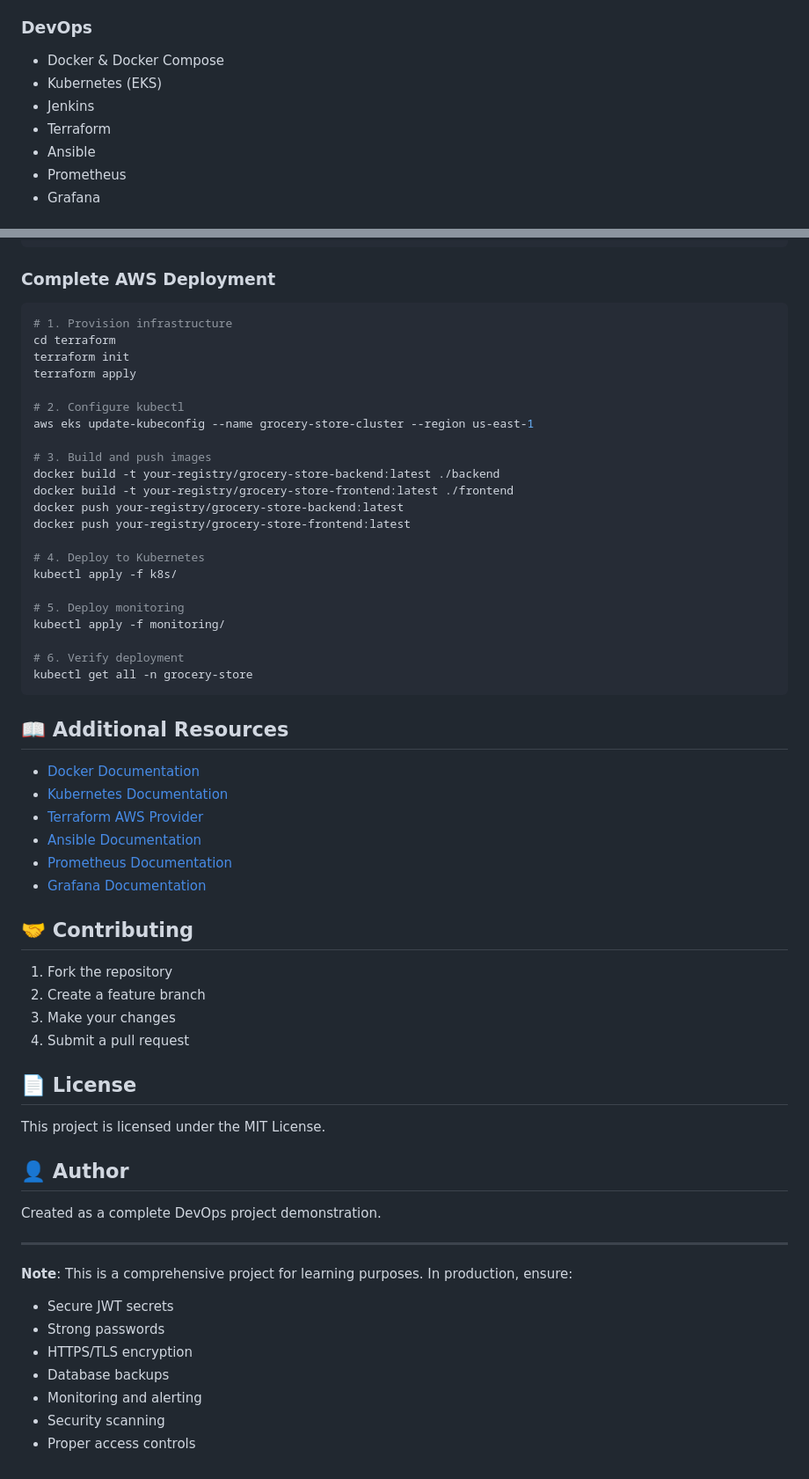
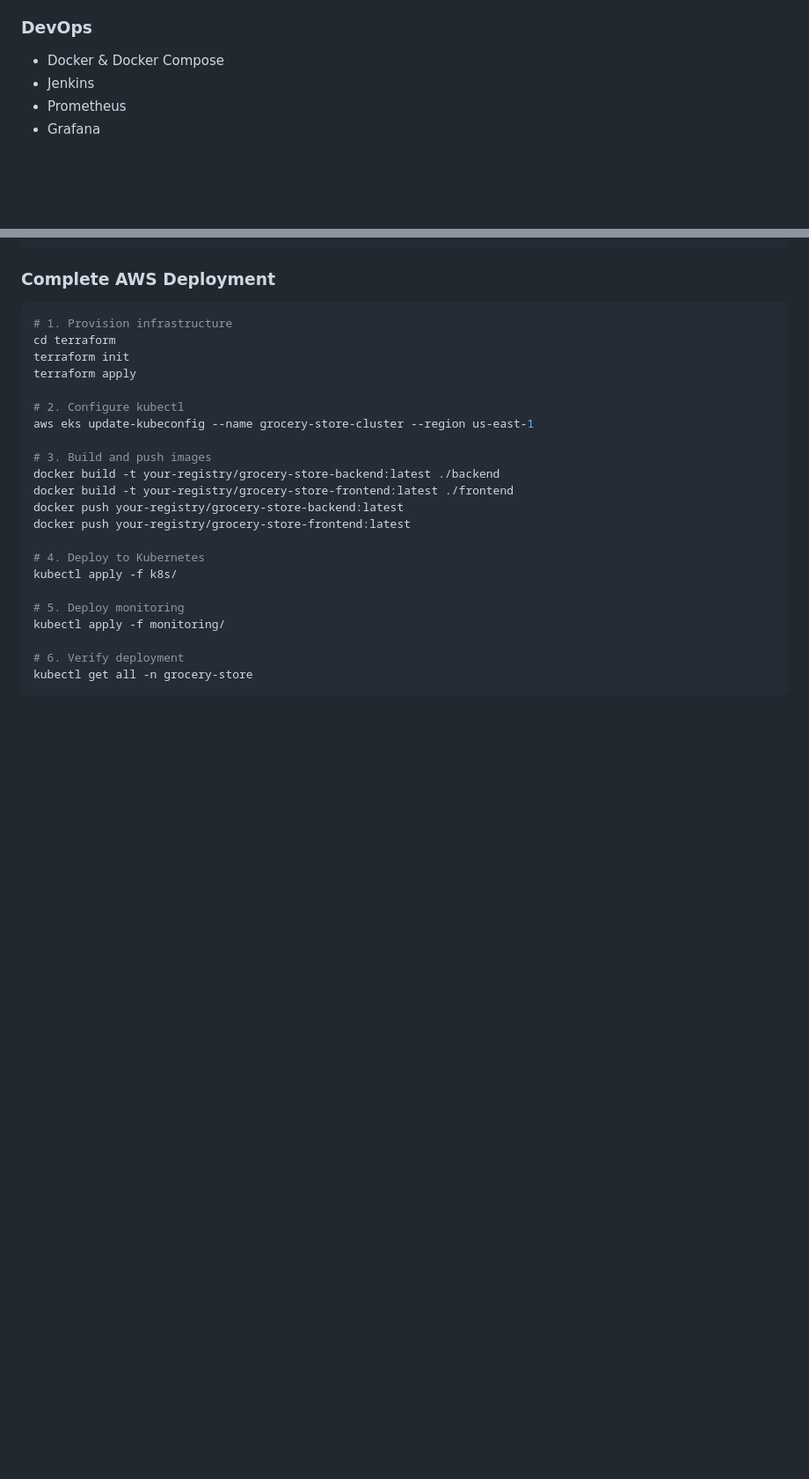
Before and after one commit to kumaresanc746/grocery-store, a Markdown page: README.md, 2 parts joined by grey strips. Shown: that part at 88% size. GitHub-like rendering; blank space fills up the shorter version.

````diff
--- a/README.md
+++ b/README.md
@@ -69,10 +51,7 @@ This project is a complete grocery e-commerce platform with:
 
 ### DevOps
 - Docker & Docker Compose
-- Kubernetes (EKS)
 - Jenkins
-- Terraform
-- Ansible
 - Prometheus
 - Grafana
 
@@ -791,38 +756,3 @@ kubectl apply -f monitoring/
 # 6. Verify deployment
 kubectl get all -n grocery-store
 ```
-
-## 📖 Additional Resources
-
-- [Docker Documentation](https://docs.docker.com/)
-- [Kubernetes Documentation](https://kubernetes.io/docs/)
-- [Terraform AWS Provider](https://registry.terraform.io/providers/hashicorp/aws/latest/docs)
-- [Ansible Documentation](https://docs.ansible.com/)
-- [Prometheus Documentation](https://prometheus.io/docs/)
-- [Grafana Documentation](https://grafana.com/docs/)
-
-## 🤝 Contributing
-
-1. Fork the repository
-2. Create a feature branch
-3. Make your changes
-4. Submit a pull request
-
-## 📄 License
-
-This project is licensed under the MIT License.
-
-## 👤 Author
-
-Created as a complete DevOps project demonstration.
-
----
-
-**Note**: This is a comprehensive project for learning purposes. In production, ensure:
-- Secure JWT secrets
-- Strong passwords
-- HTTPS/TLS encryption
-- Database backups
-- Monitoring and alerting
-- Security scanning
-- Proper access controls
````
Also changed, not shown: other parts of README.md (+3 -35 lines).
